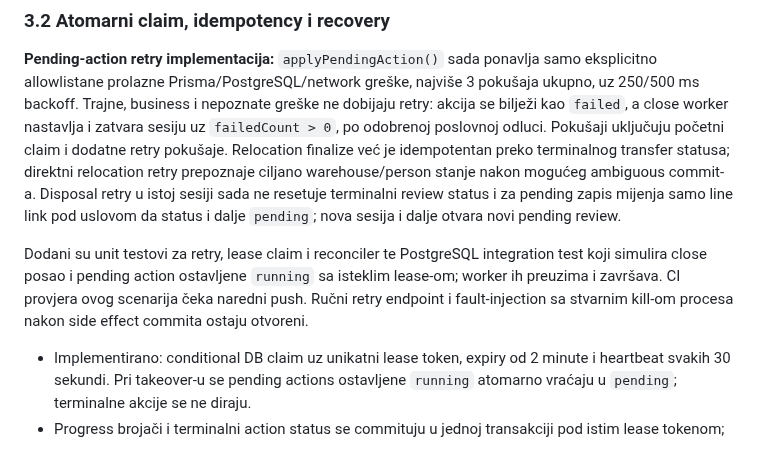
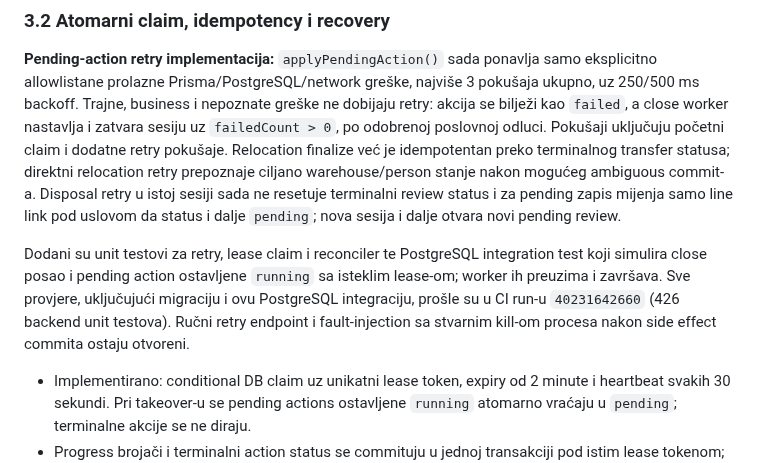
Before and after one commit to mudzy992/inventory-v2, a Markdown page: docs/backend-implementation-plan.md, the part around one of its changes. GitHub-like rendering.

Commit message:
Record inventory close lease recovery CI
Co-authored-by: arena-agent <297053741+arena-agent@users.noreply.github.com>

```diff
--- a/docs/backend-implementation-plan.md
+++ b/docs/backend-implementation-plan.md
@@ -160,7 +160,7 @@ Prije implementacije dogovoriti tačno značenje i prelaze za inventory close, n
 
 **Pending-action retry implementacija:** `applyPendingAction()` sada ponavlja samo eksplicitno allowlistane prolazne Prisma/PostgreSQL/network greške, najviše 3 pokušaja ukupno, uz 250/500 ms backoff. Trajne, business i nepoznate greške ne dobijaju retry: akcija se bilježi kao `failed`, a close worker nastavlja i zatvara sesiju uz `failedCount > 0`, po odobrenoj poslovnoj odluci. Pokušaji uključuju početni claim i dodatne retry pokušaje. Relocation finalize već je idempotentan preko terminalnog transfer statusa; direktni relocation retry prepoznaje ciljano warehouse/person stanje nakon mogućeg ambiguous commit-a. Disposal retry u istoj sesiji sada ne resetuje terminalni review status i za pending zapis mijenja samo line link pod uslovom da status i dalje `pending`; nova sesija i dalje otvara novi pending review.
 
-Dodani su unit testovi za retry, lease claim i reconciler te PostgreSQL integration test koji simulira close posao i pending action ostavljene `running` sa isteklim lease-om; worker ih preuzima i završava. CI provjera ovog scenarija čeka naredni push. Ručni retry endpoint i fault-injection sa stvarnim kill-om procesa nakon side effect commita ostaju otvoreni.
+Dodani su unit testovi za retry, lease claim i reconciler te PostgreSQL integration test koji simulira close posao i pending action ostavljene `running` sa isteklim lease-om; worker ih preuzima i završava. Sve provjere, uključujući migraciju i ovu PostgreSQL integraciju, prošle su u CI run-u `40231642660` (426 backend unit testova). Ručni retry endpoint i fault-injection sa stvarnim kill-om procesa nakon side effect commita ostaju otvoreni.
 
 - Implementirano: conditional DB claim uz unikatni lease token, expiry od 2 minute i heartbeat svakih 30 sekundi. Pri takeover-u se pending actions ostavljene `running` atomarno vraćaju u `pending`; terminalne akcije se ne diraju.
 - Progress brojači i terminalni action status se commituju u jednoj transakciji pod istim lease tokenom; close-job finalizacija i session zatvaranje su također transakcijski. API response mapperi izostavljaju interne lease kolone, pa response shape ostaje nepromijenjen.
```
Also changed, not shown: other parts of docs/backend-implementation-plan.md (+1 -1 lines).
